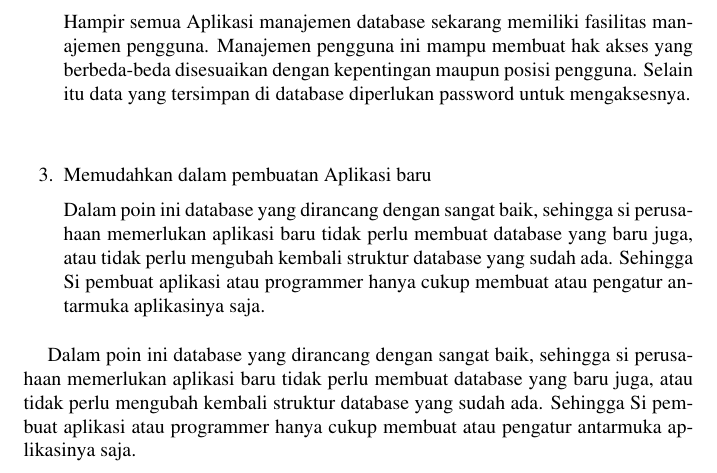
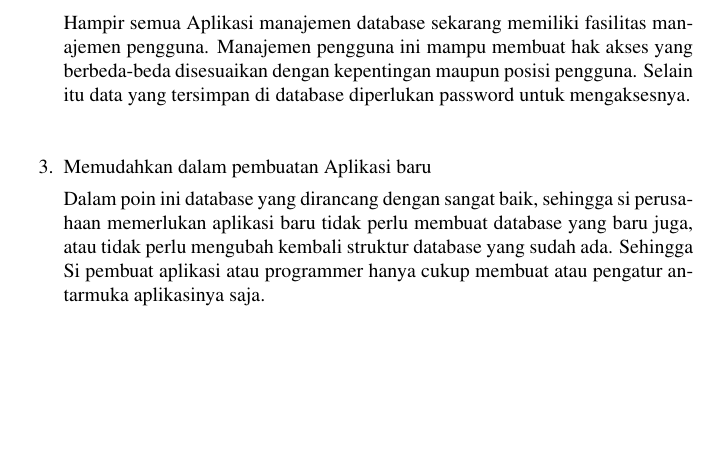
Before and after one commit to BukuInformatika/python, a LaTeX thesis (python.tex, which reads DATABASEACCESS.tex): part of page 241 of 302, cut so that both start at the same text, the shorter picture padded with empty space. Compiled offline with pdfLaTeX.

Commit message:
Update DATABASEACCESS.tex

```diff
--- a/DATABASEACCESS.tex
+++ b/DATABASEACCESS.tex
@@ -34,8 +35,6 @@ Hampir semua Aplikasi manajemen database sekarang memiliki fasilitas manajemen p
 Dalam poin ini database yang dirancang dengan sangat baik, sehingga si perusahaan memerlukan aplikasi baru tidak perlu membuat database yang baru juga, atau tidak perlu mengubah kembali struktur database yang sudah ada. Sehingga Si pembuat aplikasi atau programmer hanya cukup membuat atau pengatur antarmuka aplikasinya saja. \par
 	\end{enumerate}
 
- \par
-Dalam poin ini database yang dirancang dengan sangat baik, sehingga si perusahaan memerlukan aplikasi baru tidak perlu membuat database yang baru juga, atau tidak perlu mengubah kembali struktur database yang sudah ada. Sehingga Si pembuat aplikasi atau programmer hanya cukup membuat atau pengatur antarmuka aplikasinya saja. \par
 \vspace{12pt}
 
 \par
```
Also changed, not shown: DATABASEACCESS.tex (1 more changed lines).
